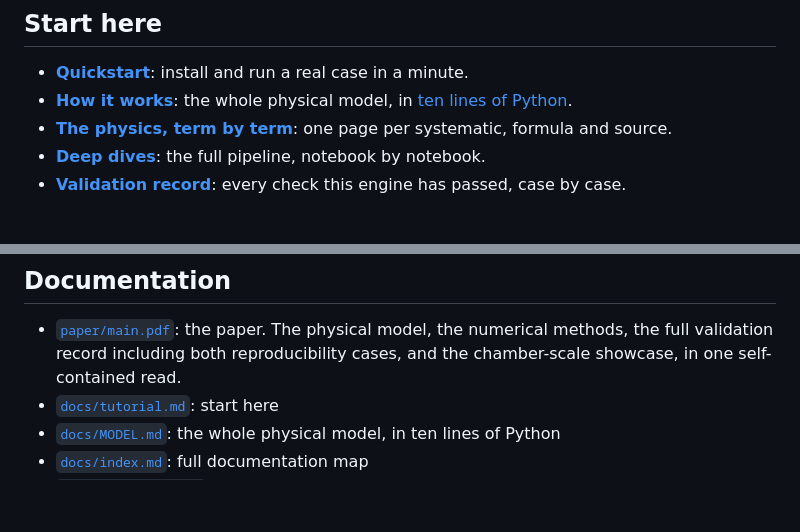
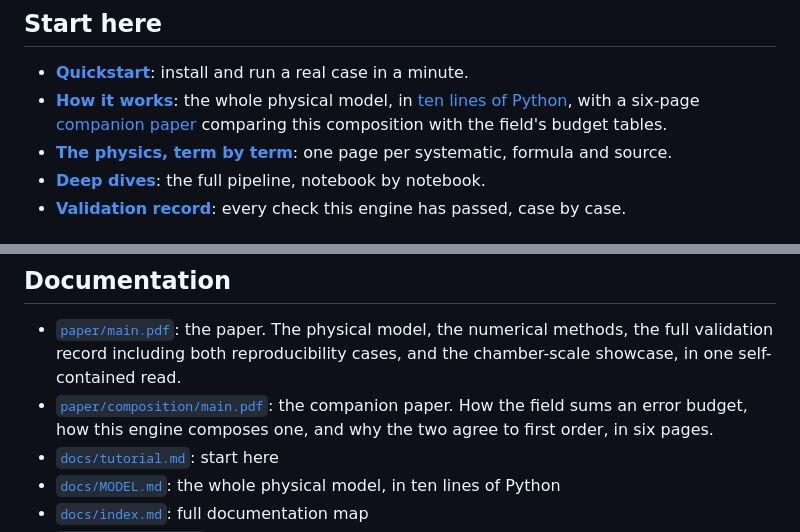
Before and after one commit to velar-mbr/CliffordClock, a Markdown page: README.md, 2 parts joined by grey strips. Rendered like a GitHub page; blank space fills up the shorter version.

Commit message:
Link the companion paper from the README ladder, the documentation list, and MODEL.md

```diff
--- a/README.md
+++ b/README.md
@@ -23,7 +23,9 @@ Free and open source (AGPLv3), Python, `pip install`-able.
 
 - **[Quickstart](#quickstart)**: install and run a real case in a minute.
 - **[How it works](docs/MODEL.md)**: the whole physical model, in
-  [ten lines of Python](examples/ten_line_clock.py).
+  [ten lines of Python](examples/ten_line_clock.py), with a six-page
+  [companion paper](paper/composition/main.pdf) comparing this
+  composition with the field's budget tables.
 - **[The physics, term by term](docs/terms/)**: one page per systematic,
   formula and source.
 - **[Deep dives](#notebooks)**: the full pipeline, notebook by notebook.
@@ -241,6 +243,9 @@ runnable version at
   the numerical methods, the full validation record including both
   reproducibility cases, and the chamber-scale showcase, in one
   self-contained read.
+- [`paper/composition/main.pdf`](https://github.com/velar-mbr/CliffordClock/blob/main/paper/composition/main.pdf): the companion
+  paper. How the field sums an error budget, how this engine composes
+  one, and why the two agree to first order, in six pages.
 - [`docs/tutorial.md`](https://github.com/velar-mbr/CliffordClock/blob/main/docs/tutorial.md): start here
 - [`docs/MODEL.md`](https://github.com/velar-mbr/CliffordClock/blob/main/docs/MODEL.md): the whole physical model, in ten lines of Python
 - [`docs/index.md`](https://github.com/velar-mbr/CliffordClock/blob/main/docs/index.md): full documentation map
```
Also changed, not shown: docs/MODEL.md (+5 -1 lines).
